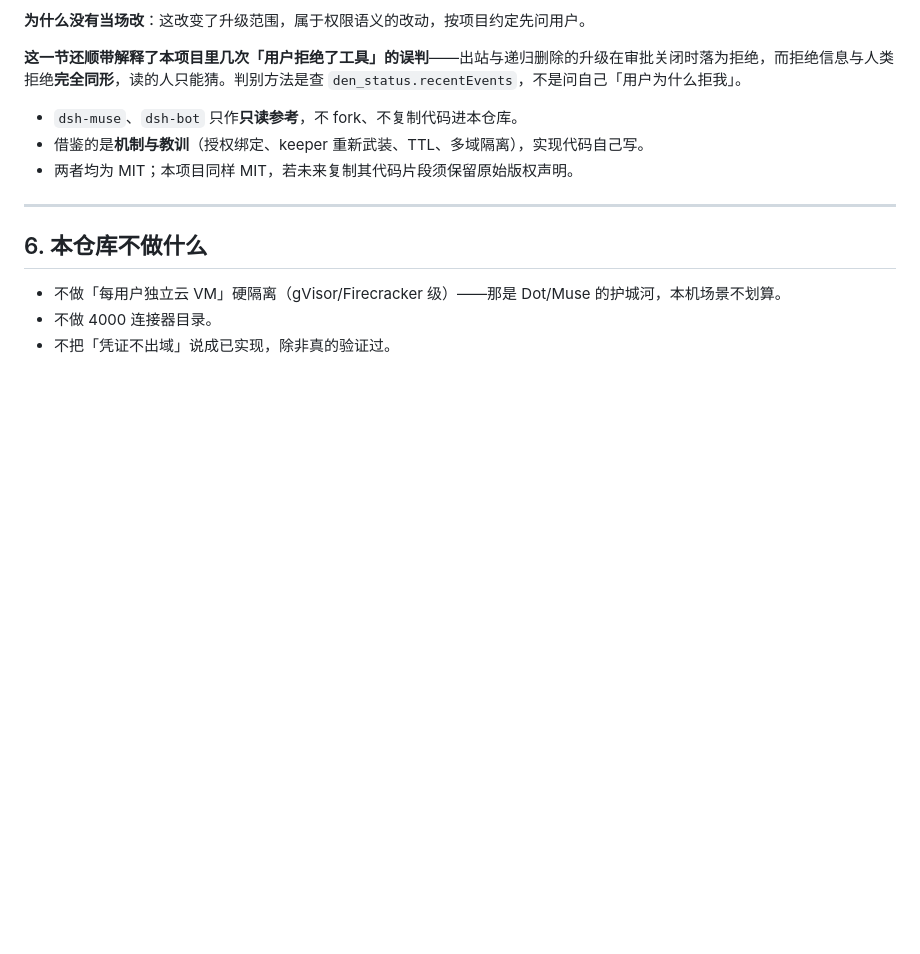
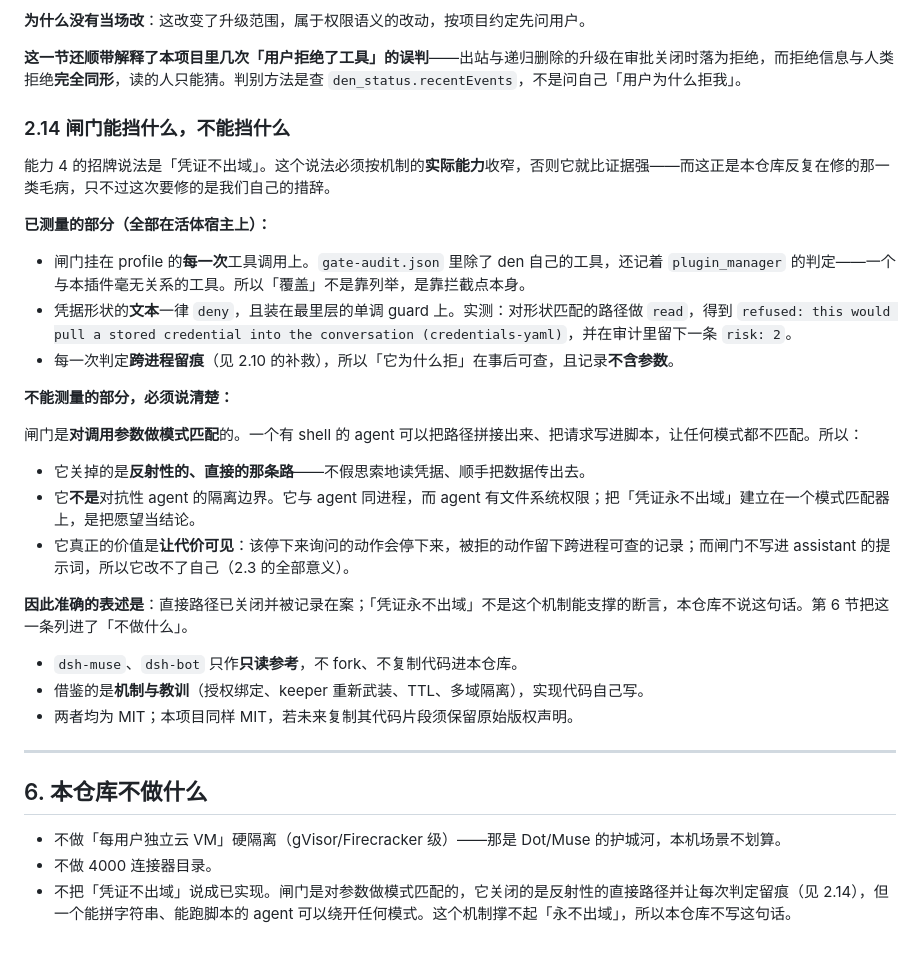
Before and after one commit to dingchenhui0618-arch/dsh-den, a Markdown page: DESIGN.md, the part around the change. Drawn GitHub-style; blank space fills up the shorter version.

Commit message:
say what the outbound gate can stop, and stop short of the slogan
Capability 4 is advertised as credentials never leaving the trust domain. That is
stronger than the mechanism can support, so it is the same fault this repository
spends its rounds fixing, except the overclaim was in our own headline.

Measured, on the live host: the gate is attached to every tool call in the profile
rather than to a list, which the durable audit shows by recording plugin_manager -
a tool unrelated to this plugin - alongside the den tools. A credential-shaped read
is refused outright by a rule that matches text rather than tool name, and now
leaves a risk 2 entry that outlives the process. The audit records tool, rule, risk,
decision and session and not the arguments, so it is not a second copy of what the
gate was protecting.

Not measurable, and now said: the gate matches patterns against call arguments, so
an agent with a shell can construct a path or write a request into a script and
match nothing. It closes the reflexive and direct paths; it is not a boundary
against an adversarial agent, because it runs in the same process as an agent that
has filesystem access. Its value is that costly actions stop and are seen.

So DESIGN 2.14 states both halves side by side, section 6's do-not list carries the
narrower phrasing instead of an open-ended unless-verified qualifier, and the README
positioning paragraph says which of the two things was implemented.

Documentation only; 237 tests and verify unchanged.

```diff
--- a/DESIGN.md
+++ b/DESIGN.md
@@ -669,6 +669,26 @@ for (const rule of OUTBOUND_PATTERNS) { if (rule.pattern.test(text)) ... }
 
 **这一节还顺带解释了本项目里几次「用户拒绝了工具」的误判**——出站与递归删除的升级在审批关闭时落为拒绝，而拒绝信息与人类拒绝**完全同形**，读的人只能猜。判别方法是查 `den_status.recentEvents`，不是问自己「用户为什么拒我」。
 
+### 2.14 闸门能挡什么，不能挡什么
+
+能力 4 的招牌说法是「凭证不出域」。这个说法必须按机制的**实际能力**收窄，否则它就比证据强——而这正是本仓库反复在修的那一类毛病，只不过这次要修的是我们自己的措辞。
+
+**已测量的部分（全部在活体宿主上）：**
+
+- 闸门挂在 profile 的**每一次**工具调用上。`gate-audit.json` 里除了 den 自己的工具，还记着 `plugin_manager` 的判定——一个与本插件毫无关系的工具。所以「覆盖」不是靠列举，是靠拦截点本身。
+- 凭据形状的**文本**一律 `deny`，且装在最里层的单调 guard 上。实测：对形状匹配的路径做 `read`，得到 `refused: this would pull a stored credential into the conversation (credentials-yaml)`，并在审计里留下一条 `risk: 2`。
+- 每一次判定**跨进程留痕**（见 2.10 的补救），所以「它为什么拒」在事后可查，且记录**不含参数**。
+
+**不能测量的部分，必须说清楚：**
+
+闸门是**对调用参数做模式匹配**的。一个有 shell 的 agent 可以把路径拼接出来、把请求写进脚本，让任何模式都不匹配。所以：
+
+- 它关掉的是**反射性的、直接的那条路**——不假思索地读凭据、顺手把数据传出去。
+- 它**不是**对抗性 agent 的隔离边界。它与 agent 同进程，而 agent 有文件系统权限；把「凭证永不出域」建立在一个模式匹配器上，是把愿望当结论。
+- 它真正的价值是**让代价可见**：该停下来询问的动作会停下来，被拒的动作留下跨进程可查的记录；而闸门不写进 assistant 的提示词，所以它改不了自己（2.3 的全部意义）。
+
+**因此准确的表述是**：直接路径已关闭并被记录在案；「凭证永不出域」不是这个机制能支撑的断言，本仓库不说这句话。第 6 节把这一条列进了「不做什么」。
+
 
 
 
@@ -682,4 +702,4 @@ for (const rule of OUTBOUND_PATTERNS) { if (rule.pattern.test(text)) ... }
 
 - 不做「每用户独立云 VM」硬隔离（gVisor/Firecracker 级）——那是 Dot/Muse 的护城河，本机场景不划算。
 - 不做 4000 连接器目录。
-- 不把「凭证不出域」说成已实现，除非真的验证过。
+- 不把「凭证不出域」说成已实现。闸门是对参数做模式匹配的，它关闭的是反射性的直接路径并让每次判定留痕（见 2.14），但一个能拼字符串、能跑脚本的 agent 可以绕开任何模式。这个机制撑不起「永不出域」，所以本仓库不写这句话。
```
Also changed, not shown: README.md (+2 -0 lines).
